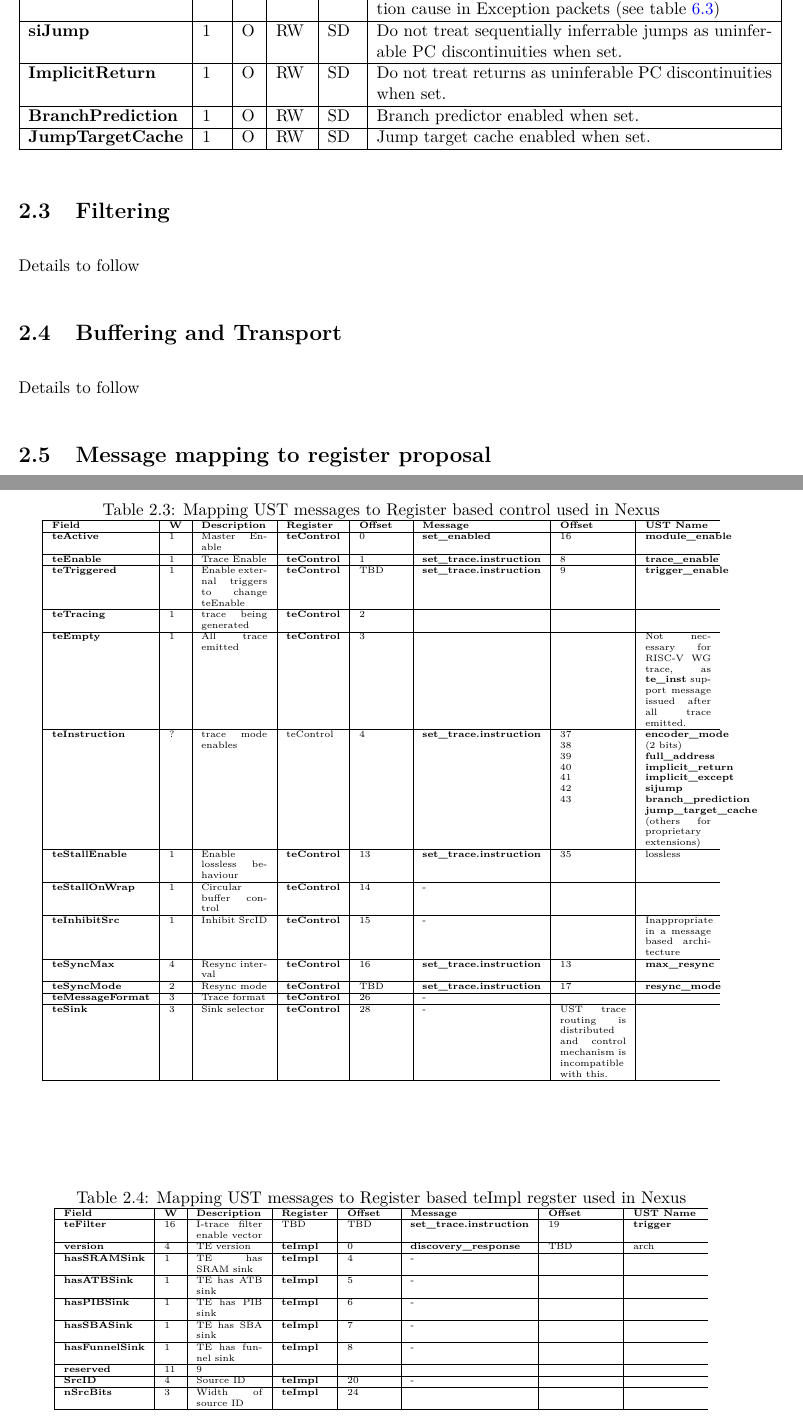
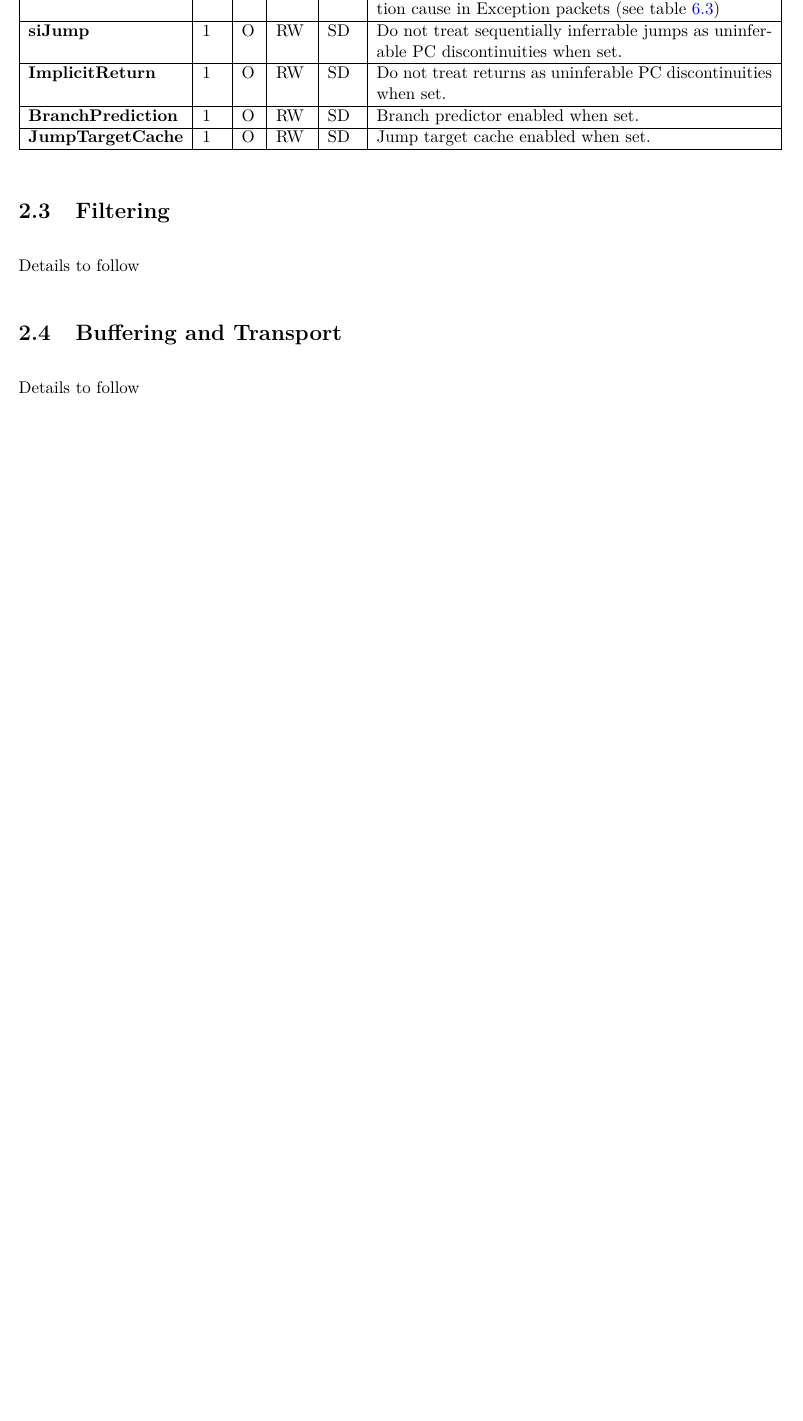
Before and after one commit to riscv-non-isa/riscv-trace-spec, a LaTeX thesis (riscv-trace-spec.tex, which reads control.tex): two parts of pages 17 and 18 of 98 before the commit and part of page 17 of 98 after it, the two joined at a grey line, cut so that both start at the same text, the shorter picture padded with empty space. Compiled offline with pdfLaTeX; a LaTeX package or settings file that is missing is left out.

Commit message:
removed section 2.5 as it was incorrect

```diff
--- a/control.tex
+++ b/control.tex
@@ -103,92 +103,3 @@ Details to follow
 \section{Buffering and Transport} \label{sec:ctl-transport}
 
 Details to follow
-
-\section{Message mapping to register proposal} \label{sec:messageToRegiser}
-
-\begin{table}[htp]
-  \tiny
-  \centering
-  \caption{Mapping UST messages to Register based control used in Nexus}
-  \label{tab:te_control}
-  \begin{tabulary}{\textwidth}{|l|l|p{15mm}|l|p{10mm}|l|p{15mm}|p{15mm}}
-
-    \hline
-    {\bf Field} & {\bf W} & {\bf Description} & {\bf Register} & {\bf Offset} & {\bf Message} & {\bf Offset} & {\bf UST Name} \\
-    \hline
-    \textbf {teActive} & 1 & Master Enable & \textbf {teControl} & 0 & \textbf {set\_enabled} & 16 & \textbf {module\_enable}\\
-    \hline
-    \textbf {teEnable} & 1 & Trace Enable & \textbf{teControl} & 1 & \textbf {set\_trace.instruction} & 8 & \textbf {trace\_enable}\\
-    \hline
-    \textbf{teTriggered} & 1 & Enable external triggers to change teEnable & \textbf {teControl} & TBD & \textbf {set\_trace.instruction} & 9 & \textbf {trigger\_enable}\\
-    \hline
-    \textbf{teTracing} & 1 & trace being generated & \textbf{teControl} & 2 & & \\
-    \hline
-    \textbf{teEmpty} & 1 & All trace emitted & \textbf{teControl} & 3 & & & Not necessary for RISC-V WG trace, as \textbf {te\_inst} support message issued after all trace emitted.\\
-    \hline
-    \textbf{teInstruction} & ? & trace mode enables & teControl & 4 & \textbf{set\_trace.instruction} & 37\newline
-    38\newline
-    39\newline
-    40\newline
-    41\newline
-    42\newline
-    43\newline &
-    \textbf {encoder\_mode} (2 bits)\newline
-    \textbf{full\_address}\newline
-    \textbf{implicit\_return}\newline
-    \textbf{implicit\_except}\newline
-    \textbf{sijump}\newline
-    \textbf{branch\_prediction}\newline
-    \textbf{jump\_target\_cache}\newline
-    (others for proprietary extensions)\\
-    \hline
-    \textbf{teStallEnable} & 1 & Enable lossless behaviour & \textbf{teControl} & 13 & \textbf{set\_trace.instruction} & 35 & lossless\\
-    \hline
-    \textbf{teStallOnWrap} & 1 & Circular buffer control & \textbf{teControl} & 14	& - & \\
-    \hline
-    \textbf{teInhibitSrc} & 1 & Inhibit SrcID & \textbf{teControl} & 15 & - & &  Inappropriate in a message based architecture \\
-    \hline
-    \textbf{teSyncMax} & 4 & Resync interval & \textbf{teControl} & 16 & \textbf{set\_trace.instruction} & 13 & \textbf{max\_resync}\\
-    \hline
-    \textbf{teSyncMode} & 2 &Resync mode & \textbf{teControl} & TBD & \textbf{set\_trace.instruction} & 17 & \textbf{resync\_mode} \\
-    \hline
-    \textbf{teMessageFormat} & 3 & Trace format & \textbf{teControl} & 26 & - & & \\
-    \hline
-    \textbf{teSink} & 3 & Sink selector & \textbf{teControl} & 28 & - & UST trace routing is distributed and control mechanism is incompatible with this.\\
-    \hline
-  \end{tabulary}
-\end{table}
-
-
-
-\begin{table}[htp]
-  \tiny
-  \centering
-  \caption{Mapping UST messages to Register based teImpl regster used in Nexus}
-  \label{tab:te_control}
-  \begin{tabulary}{\textwidth}{|l|l|p{15mm}|l|p{10mm}|l|p{15mm}|p{15mm}}
-    \hline
-    {\bf Field} & {\bf W} & {\bf Description} & {\bf Register} & {\bf Offset} & {\bf Message} & {\bf Offset} & {\bf UST Name} \\
-    \hline
-    \textbf{teFilter} & 16 & I-trace filter enable vector & TBD & TBD & \textbf{set\_trace.instruction} & 19 & \textbf{trigger} \\
-    \hline
-    \textbf{version} & 4 & TE version & \textbf{teImpl} & 0 & \textbf{discovery\_response} & TBD & arch \\
-    \hline
-    \textbf{hasSRAMSink} & 1 & TE has SRAM sink & \textbf{teImpl} & 4 & - & \\
-    \hline
-    \textbf{hasATBSink} & 1 & TE has ATB sink & \textbf{teImpl} & 5 & - &\\
-    \hline
-    \textbf{hasPIBSink} & 1 & TE has PIB sink & \textbf{teImpl} & 6 & - &\\
-    \hline
-    \textbf{hasSBASink} & 1 & TE has SBA sink & \textbf{teImpl} & 7 & - & &\\
-    \hline
-    \textbf{hasFunnelSink} & 1 & TE has funnel sink & \textbf{teImpl} & 8 & - &\\
-    \hline
-    \textbf{reserved} & 11 & 9 & & & & &\\
-    \hline
-    \textbf{SrcID} & 4 & Source ID & \textbf{teImpl} & 20 & - &\\
-    \hline
-    \textbf{nSrcBits} & 3 & Width of source ID & \textbf{teImpl} & 24 & & &\\
-    \hline
-  \end{tabulary}
-\end{table}
```
Also changed, not shown: riscv-trace-spec.pdf.
